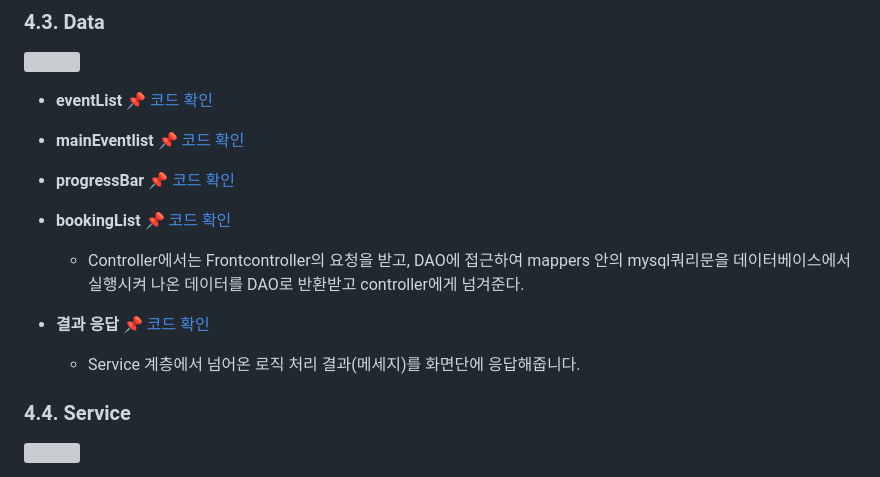
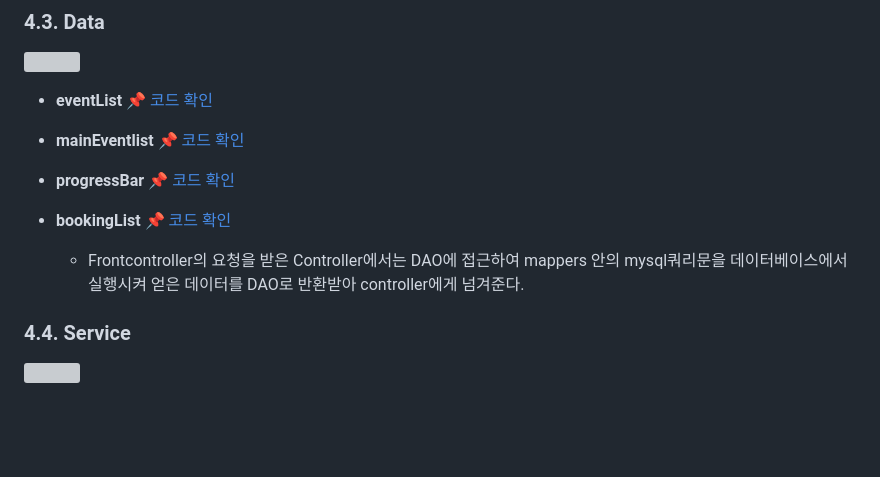
Before and after one commit to oin1230/Project_Core, a Markdown page: README.md, the part around the change. Drawn GitHub-style; folded sections open; blank space fills up the shorter version; grey boxes are pictures that could not be loaded.

```diff
--- a/README.md
+++ b/README.md
@@ -60,10 +60,7 @@
 - **progressBar** :pushpin: [코드 확인](https://github.com/2024-SMHRD-KDT-BigData-23/BooksProject/blob/master/BooksProject/src/main/java/com/smhrd/controller/progressBar.java)
 - **bookingList** :pushpin: [코드 확인](https://github.com/2024-SMHRD-KDT-BigData-23/BooksProject/blob/master/BooksProject/src/main/java/com/smhrd/controller/bookingList.java)</br>
 
-  - Controller에서는 Frontcontroller의 요청을 받고, DAO에 접근하여 mappers 안의 mysql쿼리문을 데이터베이스에서 실행시켜 나온 데이터를 DAO로 반환받고 controller에게 넘겨준다.
-
-- **결과 응답** :pushpin: [코드 확인]()
-  - Service 계층에서 넘어온 로직 처리 결과(메세지)를 화면단에 응답해줍니다.
+  - Frontcontroller의 요청을 받은 Controller에서는 DAO에 접근하여 mappers 안의 mysql쿼리문을 데이터베이스에서 실행시켜 얻은 데이터를 DAO로 반환받아 controller에게 넘겨준다.
 
 ### 4.4. Service
 
```
